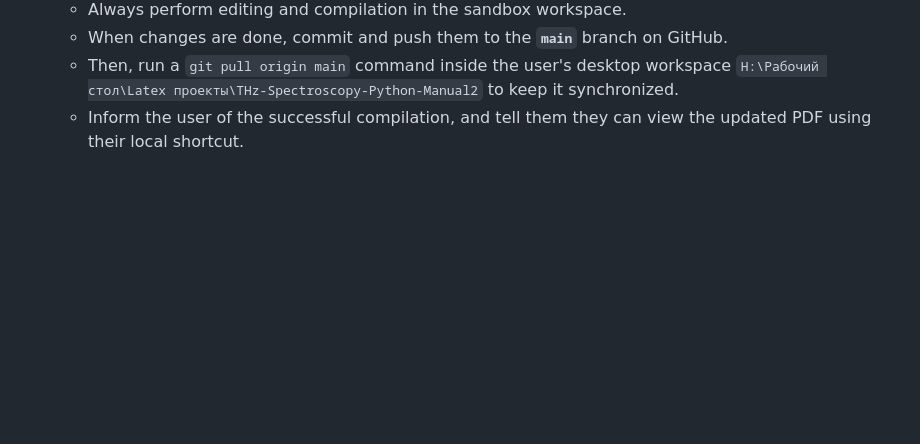
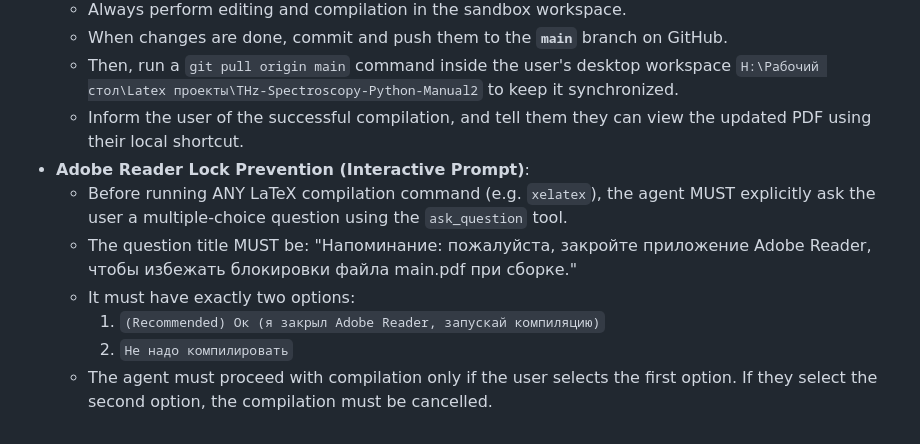
Before and after one commit to brattri3/THz-Spectroscopy-Python-Manual2, a Markdown page: AGENTS.md, the part around the change. GitHub-like rendering; blank space fills up the shorter version.

Commit message:
chore: add Adobe Reader lock prevention interactive prompt rule to AGENTS.md

```diff
--- a/AGENTS.md
+++ b/AGENTS.md
@@ -78,3 +78,10 @@ You are a team of experts working on creating a methodological guide for process
   - When changes are done, commit and push them to the **`main`** branch on GitHub.
   - Then, run a `git pull origin main` command inside the user's desktop workspace `H:\Рабочий стол\Latex проекты\THz-Spectroscopy-Python-Manual2` to keep it synchronized.
   - Inform the user of the successful compilation, and tell them they can view the updated PDF using their local shortcut.
+- **Adobe Reader Lock Prevention (Interactive Prompt)**:
+  - Before running ANY LaTeX compilation command (e.g. `xelatex`), the agent MUST explicitly ask the user a multiple-choice question using the `ask_question` tool.
+  - The question title MUST be: "Напоминание: пожалуйста, закройте приложение Adobe Reader, чтобы избежать блокировки файла main.pdf при сборке."
+  - It must have exactly two options:
+    1. `(Recommended) Ок (я закрыл Adobe Reader, запускай компиляцию)`
+    2. `Не надо компилировать`
+  - The agent must proceed with compilation only if the user selects the first option. If they select the second option, the compilation must be cancelled.
```
